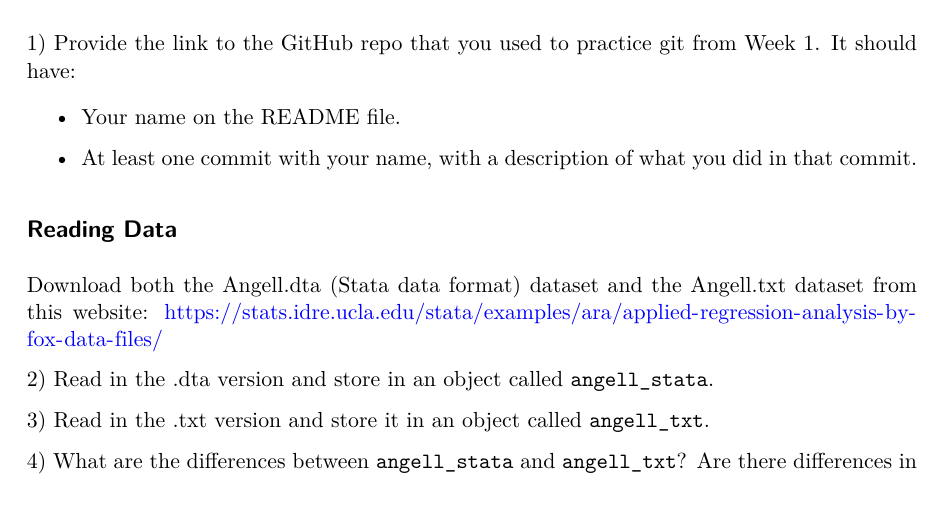
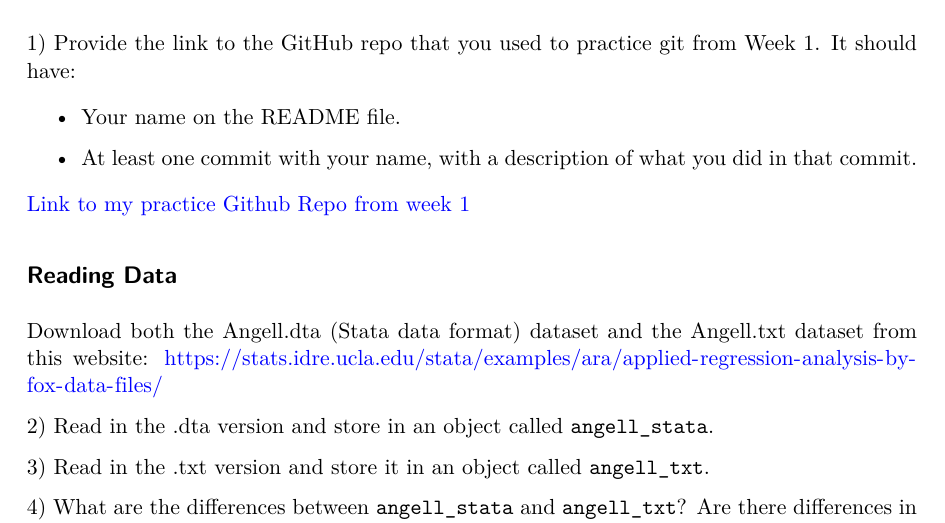
Before and after one commit to blackburn2616/727_assignment1, a Quarto document (assignment1.qmd): part of page 1 of 3, cut so that both start at the same text. The pictures show the output file assignment1.pdf that the author committed with the source.

Commit message:
added link for week 1 github. Added render.

```diff
--- a/assignment1.qmd
+++ b/assignment1.qmd
@@ -14,6 +14,8 @@ This assignment is to be submitted individually. Turn in this assignment as an H
 -   Your name on the README file.
 
 -   At least one commit with your name, with a description of what you did in that commit.
+
+[Link to my practice Github Repo from week 1](https://github.com/blackburn2616/testrepo "Practice Github Repo")
 
 ## Reading Data
 
```
Also changed, not shown: assignment1.pdf.
